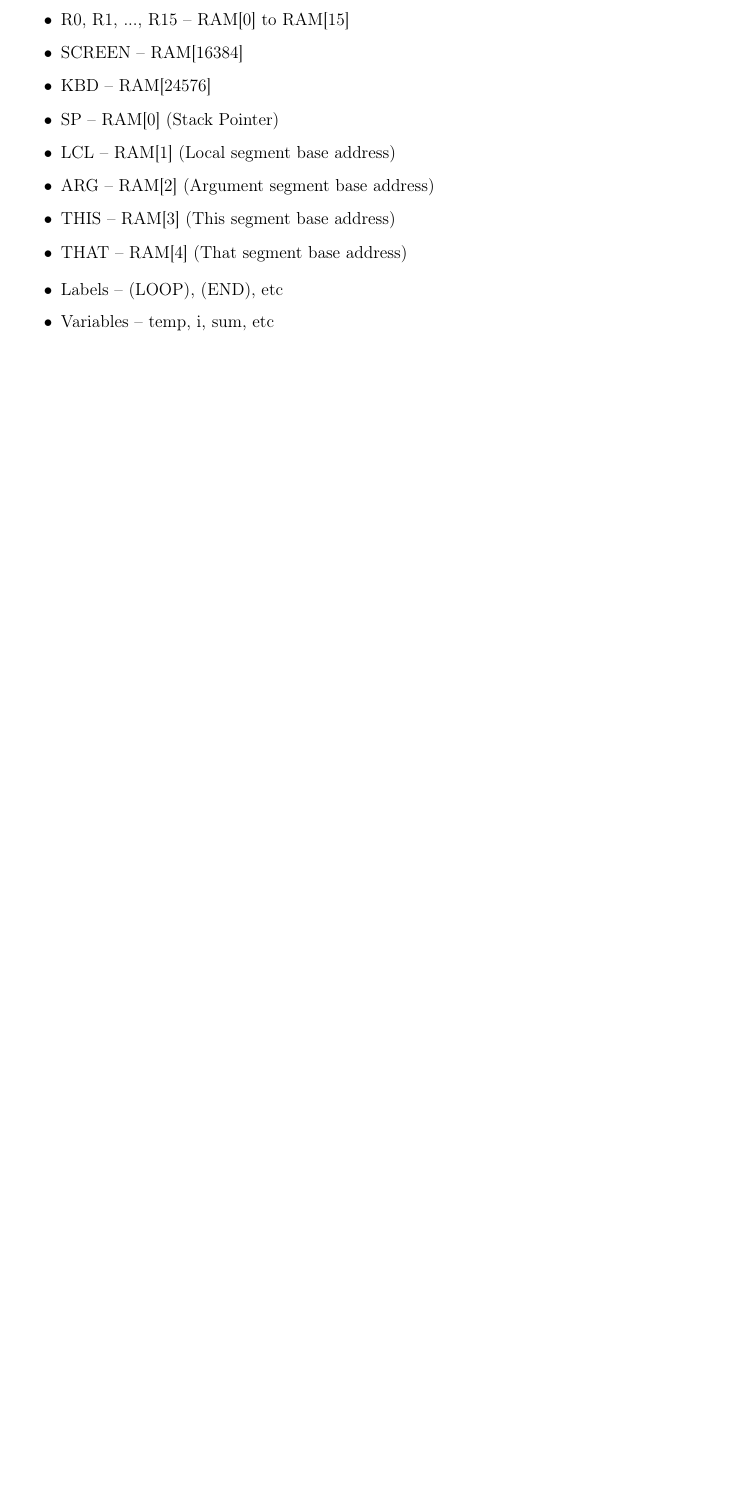
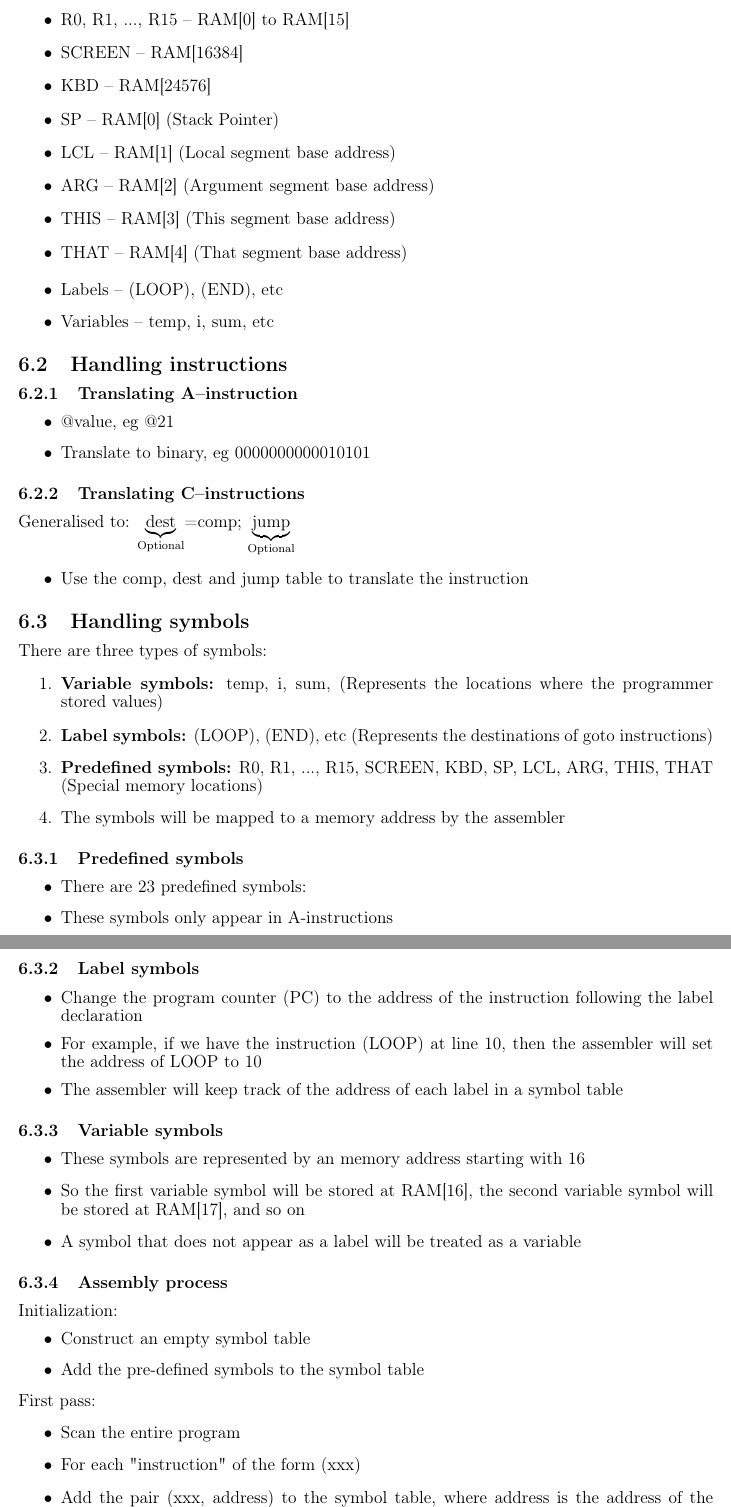
Before and after one commit to YunshanLuo/KTHAnteckningar, a LaTeX document (EP1200Datasys/main.tex): part of page 23 of 23 before the commit and two parts of pages 23 and 24 of 24 after it, the two joined at a grey line, cut so that both start at the same text, the shorter picture padded with empty space. Compiled offline with pdfLaTeX.

Commit message:
continue on 6.5

```diff
--- a/EP1200Datasys/main.tex
+++ b/EP1200Datasys/main.tex
@@ -912,6 +912,58 @@ The symbols are:
     \item Variables -- temp, i, sum, etc
 \end{itemize}
 
+\subsection{Handling instructions}
+\subsubsection{Translating A--instruction}
+\begin{itemize}
+    \item @value, eg @21
+    \item Translate to binary, eg 0000000000010101
+\end{itemize}
 
+\subsubsection{Translating C--instructions}
+Generalised to: $\underbrace{\text{dest}}_{\text{Optional}}$=comp; $\underbrace{\text{jump}}_{\text{Optional}}$
+\begin{itemize}
+    \item Use the comp, dest and jump table to translate the instruction
+\end{itemize}
 
+\subsection{Handling symbols}
+There are three types of symbols:
+\begin{enumerate}
+    \item \textbf{Variable symbols:} temp, i, sum, (Represents the locations where the programmer stored values)
+    \item \textbf{Label symbols:} (LOOP), (END), etc (Represents the destinations of goto instructions)
+    \item \textbf{Predefined symbols:} R0, R1, ..., R15, SCREEN, KBD, SP, LCL, ARG, THIS, THAT (Special memory locations)
+    \item The symbols will be mapped to a memory address by the assembler
+\end{enumerate}
 
+\subsubsection{Predefined symbols}
+\begin{itemize}
+    \item There are 23 predefined symbols:
+    \item These symbols only appear in A-instructions
+\end{itemize}
+
+\subsubsection{Label symbols}
+\begin{itemize}
+    \item Change the program counter (PC) to the address of the instruction following the label declaration
+    \item For example, if we have the instruction (LOOP) at line 10, then the assembler will set the address of LOOP to 10
+    \item The assembler will keep track of the address of each label in a symbol table
+\end{itemize}
+
+\subsubsection{Variable symbols}
+\begin{itemize}
+    \item These symbols are represented by an memory address starting with 16
+    \item So the first variable symbol will be stored at RAM[16], the second variable symbol will be stored at RAM[17], and so on
+    \item A symbol that does not appear as a label will be treated as a variable
+\end{itemize}
+
+\subsubsection{Assembly process}
+Initialization:
+\begin{itemize}
+    \item Construct an empty symbol table
+    \item Add the pre-defined symbols to the symbol table
+\end{itemize}
+
+\noindent First pass:
+\begin{itemize}
+    \item Scan the entire program
+    \item For each "instruction" of the form (xxx)
+    \item Add the pair (xxx, address) to the symbol table, where address is the address of the instruction following the label declaration
+\end{itemize}
```
Also changed, not shown: EP1200Datasys/main.tex (7 more changed lines).
